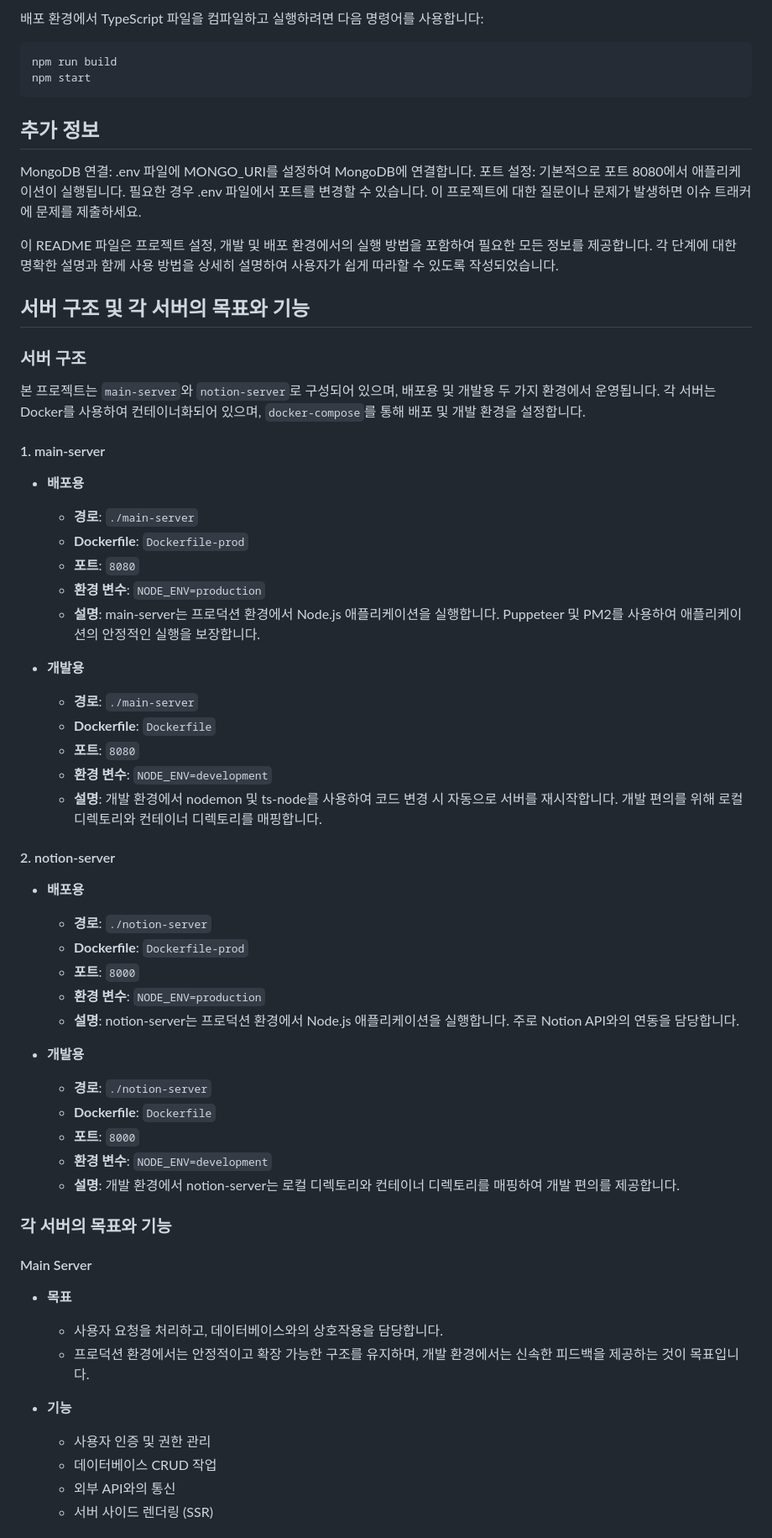
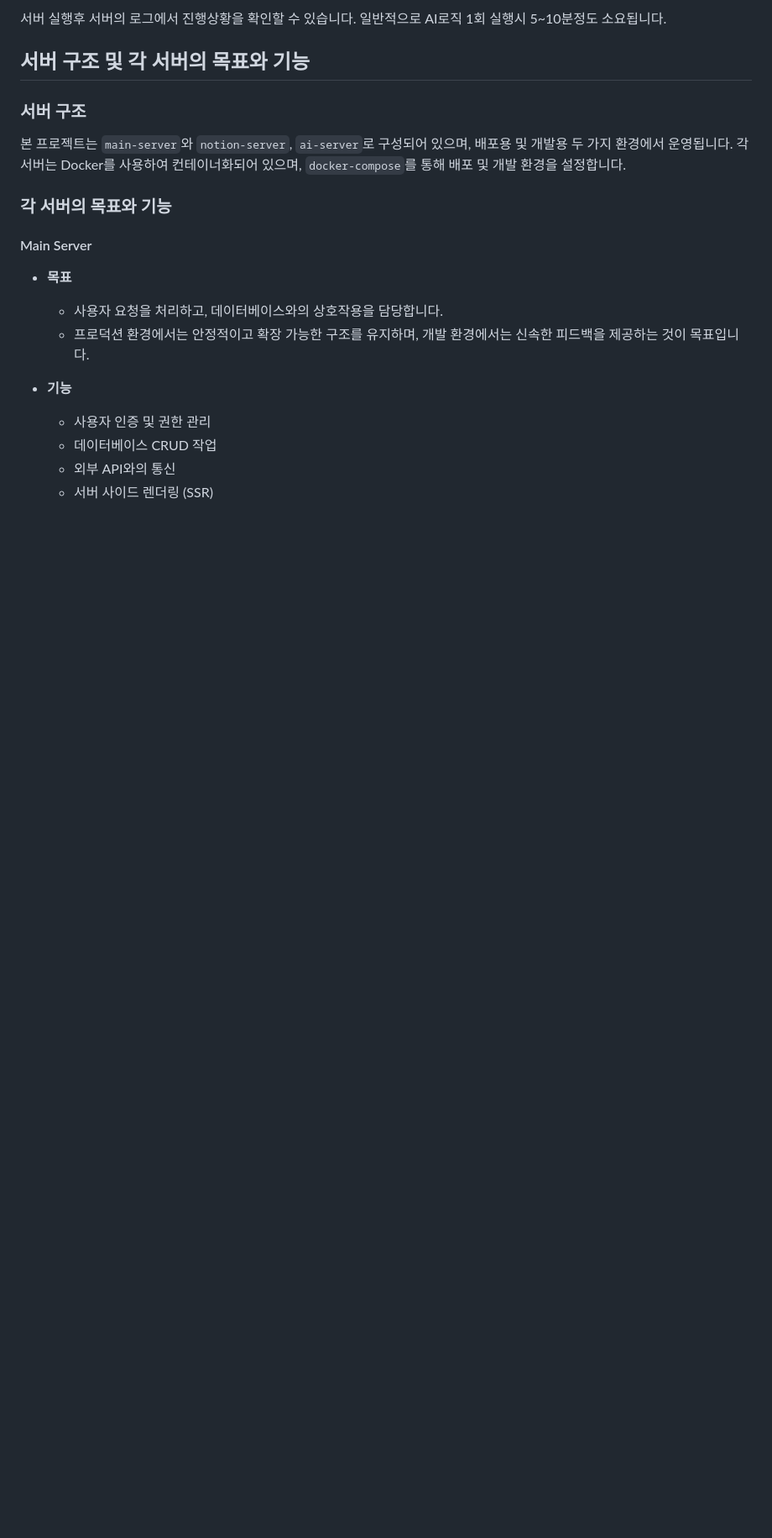
Before and after one commit to llm-Innovation-Challenge/ChnoAI-api, a Markdown page: README.md, the part around the change printed below. Shown: that part at 84% size. GitHub-like rendering; blank space fills up the shorter version.

````diff
--- a/README.md
+++ b/README.md
@@ -81,57 +31,10 @@ docker-compose up
-배포 환경에서 TypeScript 파일을 컴파일하고 실행하려면 다음 명령어를 사용합니다:
-
-```
-npm run build
-npm start
-```
-
-## 추가 정보
-
-MongoDB 연결: .env 파일에 MONGO_URI를 설정하여 MongoDB에 연결합니다.
-포트 설정: 기본적으로 포트 8080에서 애플리케이션이 실행됩니다. 필요한 경우 .env 파일에서 포트를 변경할 수 있습니다.
-이 프로젝트에 대한 질문이나 문제가 발생하면 이슈 트래커에 문제를 제출하세요.
-
-이 README 파일은 프로젝트 설정, 개발 및 배포 환경에서의 실행 방법을 포함하여 필요한 모든 정보를 제공합니다. 각 단계에 대한 명확한 설명과 함께 사용 방법을 상세히 설명하여 사용자가 쉽게 따라할 수 있도록 작성되었습니다.
+서버 실행후 서버의 로그에서 진행상황을 확인할 수 있습니다. 일반적으로 AI로직 1회 실행시 5~10분정도 소요됩니다.
 
 ## 서버 구조 및 각 서버의 목표와 기능
 
 ### 서버 구조
 
-본 프로젝트는 `main-server`와 `notion-server`로 구성되어 있으며, 배포용 및 개발용 두 가지 환경에서 운영됩니다. 각 서버는 Docker를 사용하여 컨테이너화되어 있으며, `docker-compose`를 통해 배포 및 개발 환경을 설정합니다.
-
-#### 1. main-server
-
-- **배포용**
-
-  - **경로**: `./main-server`
-  - **Dockerfile**: `Dockerfile-prod`
-  - **포트**: `8080`
-  - **환경 변수**: `NODE_ENV=production`
-  - **설명**: main-server는 프로덕션 환경에서 Node.js 애플리케이션을 실행합니다. Puppeteer 및 PM2를 사용하여 애플리케이션의 안정적인 실행을 보장합니다.
-
-- **개발용**
-  - **경로**: `./main-server`
-  - **Dockerfile**: `Dockerfile`
-  - **포트**: `8080`
-  - **환경 변수**: `NODE_ENV=development`
-  - **설명**: 개발 환경에서 nodemon 및 ts-node를 사용하여 코드 변경 시 자동으로 서버를 재시작합니다. 개발 편의를 위해 로컬 디렉토리와 컨테이너 디렉토리를 매핑합니다.
-
-#### 2. notion-server
-
-- **배포용**
-
-  - **경로**: `./notion-server`
-  - **Dockerfile**: `Dockerfile-prod`
-  - **포트**: `8000`
-  - **환경 변수**: `NODE_ENV=production`
-  - **설명**: notion-server는 프로덕션 환경에서 Node.js 애플리케이션을 실행합니다. 주로 Notion API와의 연동을 담당합니다.
-
-- **개발용**
-  - **경로**: `./notion-server`
-  - **Dockerfile**: `Dockerfile`
-  - **포트**: `8000`
-  - **환경 변수**: `NODE_ENV=development`
-  - **설명**: 개발 환경에서 notion-server는 로컬 디렉토리와 컨테이너 디렉토리를 매핑하여 개발 편의를 제공합니다.
+본 프로젝트는 `main-server`와 `notion-server`, `ai-server`로 구성되어 있으며, 배포용 및 개발용 두 가지 환경에서 운영됩니다. 각 서버는 Docker를 사용하여 컨테이너화되어 있으며, `docker-compose`를 통해 배포 및 개발 환경을 설정합니다.
 
 ### 각 서버의 목표와 기능
 
````
Also changed, not shown: other parts of README.md (+21 -181 lines).
